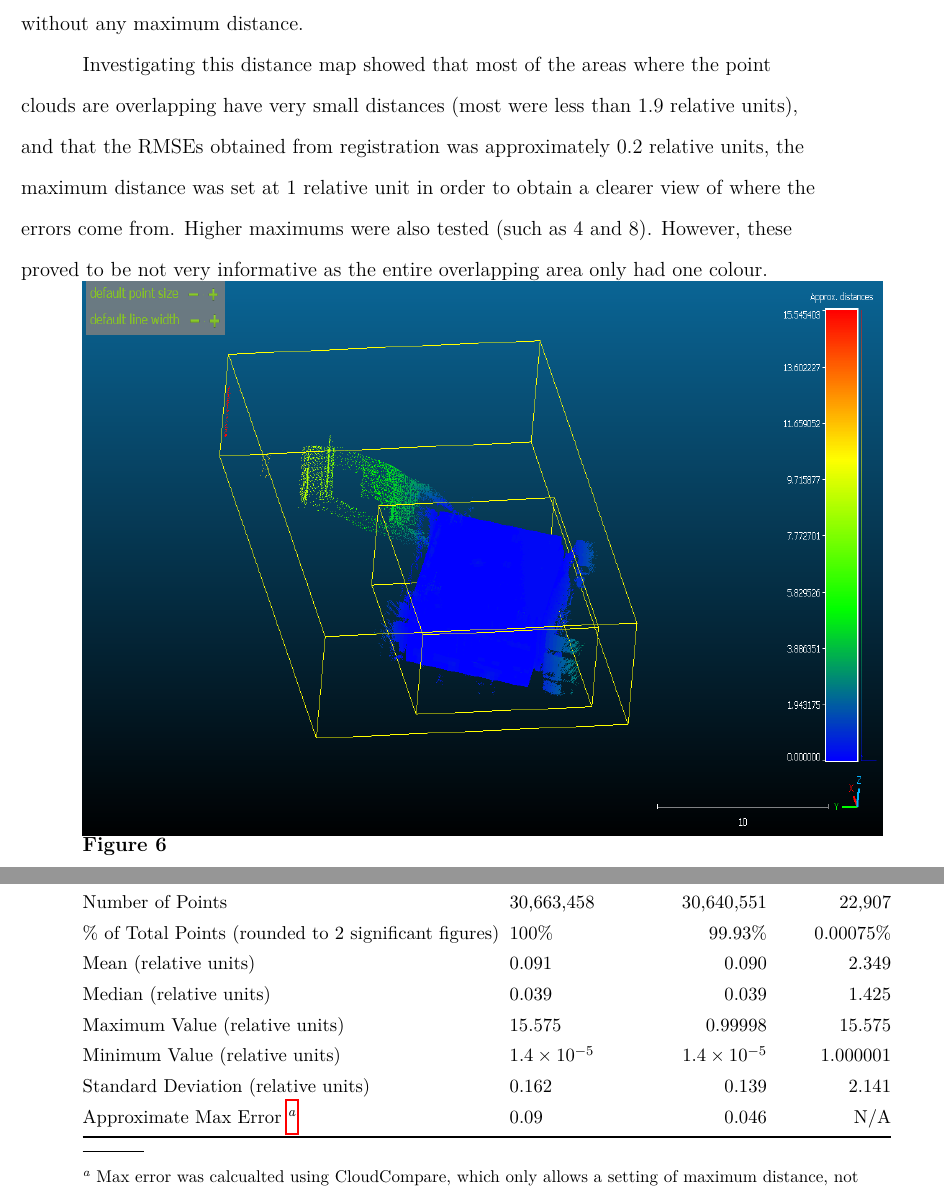
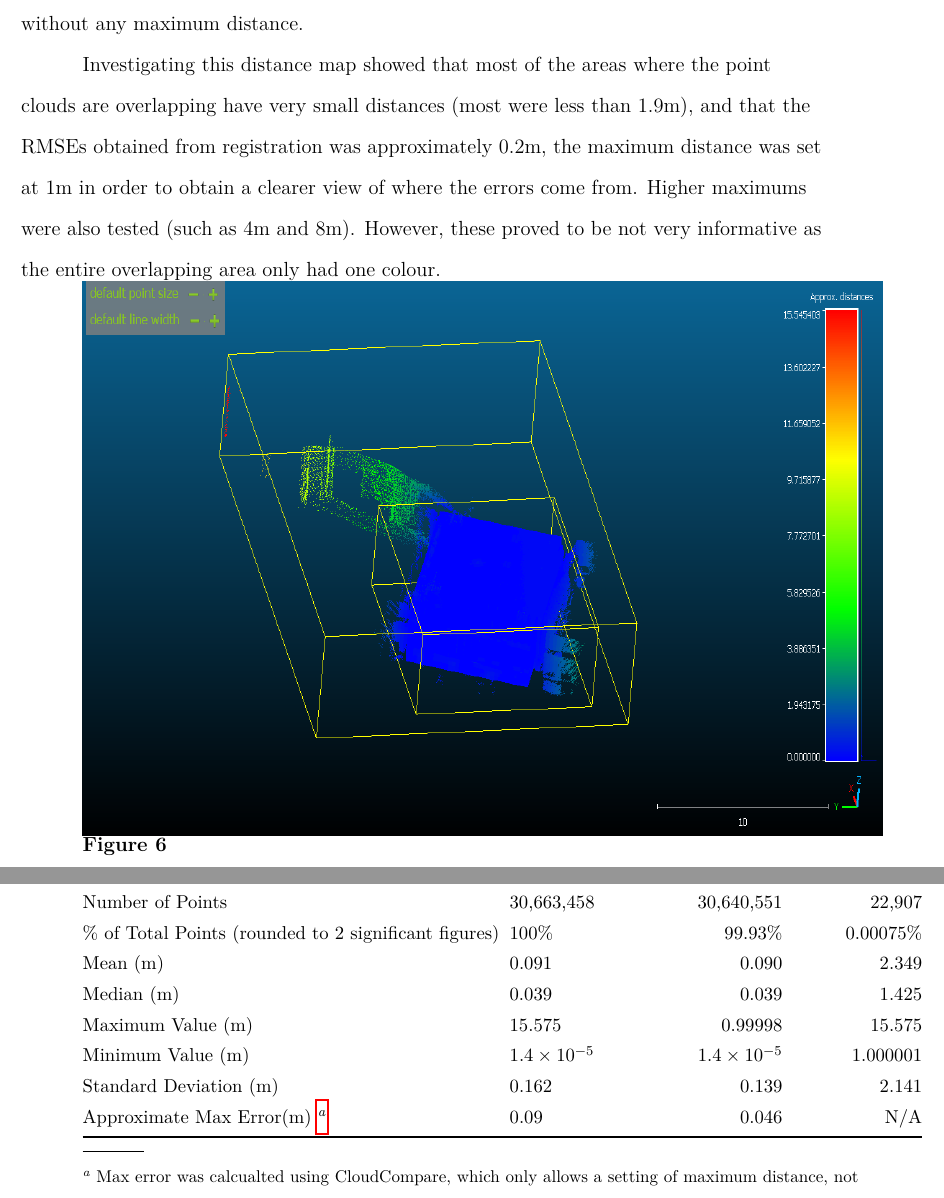
Before and after one commit to julehalim/advancedImagingProject3, a LaTeX paper (latex/longsample.tex): two parts of pages 8 and 10 of 19, joined at a grey line, cut so that both start at the same text. Compiled offline with pdfLaTeX.

Commit message:
changed some graphs and made the relative units to be meters

```diff
--- a/latex/longsample.tex
+++ b/latex/longsample.tex
@@ -124,7 +124,7 @@ For both registrations, the registration errors (RMSE) (in meters) and transform
 Cloud to cloud distances were then calculated using the Cloud-Cloud Dist tool. This tool calculates the distances from the points present in each cloud. Initally, there was no maximum distance placed this distance to distance calculation. This was done in order to identify what areas have high distances. Figure \ref{fig:nomaxdistance} shows the cloud to cloud distance without any maximum distance.
 
 
-Investigating this distance map showed that most of the areas where the point clouds are overlapping have very small distances (most were less than 1.9 relative units), and that the RMSEs obtained from registration was approximately 0.2 relative units, the maximum distance was set at 1 relative unit in order to obtain a clearer view of where the errors come from. Higher maximums were also tested (such as 4 and 8). However, these proved to be not very informative as the entire overlapping area only had one colour.
+Investigating this distance map showed that most of the areas where the point clouds are overlapping have very small distances (most were less than 1.9m), and that the RMSEs obtained from registration was approximately 0.2m, the maximum distance was set at 1m in order to obtain a clearer view of where the errors come from. Higher maximums were also tested (such as 4m and 8m). However, these proved to be not very informative as the entire overlapping area only had one colour.
 
 \begin{minipage}{\linewidth}
   \includegraphics[height=\textheight/2 ,width=\textwidth/1]{figures/noMaxDistance.png}
@@ -168,11 +168,11 @@ The full C2C distances consists of millions of points, and so will be omitted fr
   Number of Points & 30,663,458  & 30,640,551  & 22,907  \\
   \% of Total Points (rounded to 2 significant figures) & 100\% & 99.93\% & 0.00075\% \\
-  Mean (relative units)      & 0.091 & 0.090 & 2.349  \\
-  Median (relative units)    & 0.039 &  0.039  & 1.425   \\
-  Maximum Value (relative units)       & 15.575  & 0.99998  & 15.575   \\
-  Minimum Value (relative units)       & \num{1.4e-05}  & \num{1.4e-05} & 1.000001  \\
-  Standard Deviation (relative units)  & 0.162  & 0.139 & 2.141 \\
-  Approximate Max Error \footnote{Max error was calcualted using CloudCompare, which only allows a setting of maximum distance, not minumum distance. As such, distances less than 1 was possible through the use of iteratively subsectioning and checking the maximum distance until the max distance was approximately 1, and then running a distance computation. This is not possible to be done with distances greater than 1. A through description of this proccess is found in Appendix A.} & 0.09 &  0.046 & N/A \\ \bottomrule
+  Mean (m)      & 0.091 & 0.090 & 2.349  \\
+  Median (m)    & 0.039 &  0.039  & 1.425   \\
+  Maximum Value (m)       & 15.575  & 0.99998  & 15.575   \\
+  Minimum Value (m)       & \num{1.4e-05}  & \num{1.4e-05} & 1.000001  \\
+  Standard Deviation (m)  & 0.162  & 0.139 & 2.141 \\
+  Approximate Max Error(m) \footnote{Max error was calcualted using CloudCompare, which only allows a setting of maximum distance, not minumum distance. As such, distances less than 1 was possible through the use of iteratively subsectioning and checking the maximum distance until the max distance was approximately 1, and then running a distance computation. This is not possible to be done with distances greater than 1. A through description of this proccess is found in Appendix A.} & 0.09 &  0.046 & N/A \\ \bottomrule
   \end{tabular}
 \end{minipage}
 
```
Also changed, not shown: latex/figures/MLSC2CHistogramWithLine.png, latex/figures/MLSC2CHistogramWithLine2.png, latex/longsample.pdf, latex/longsample.tex (2 more changed lines), 1 other file.
